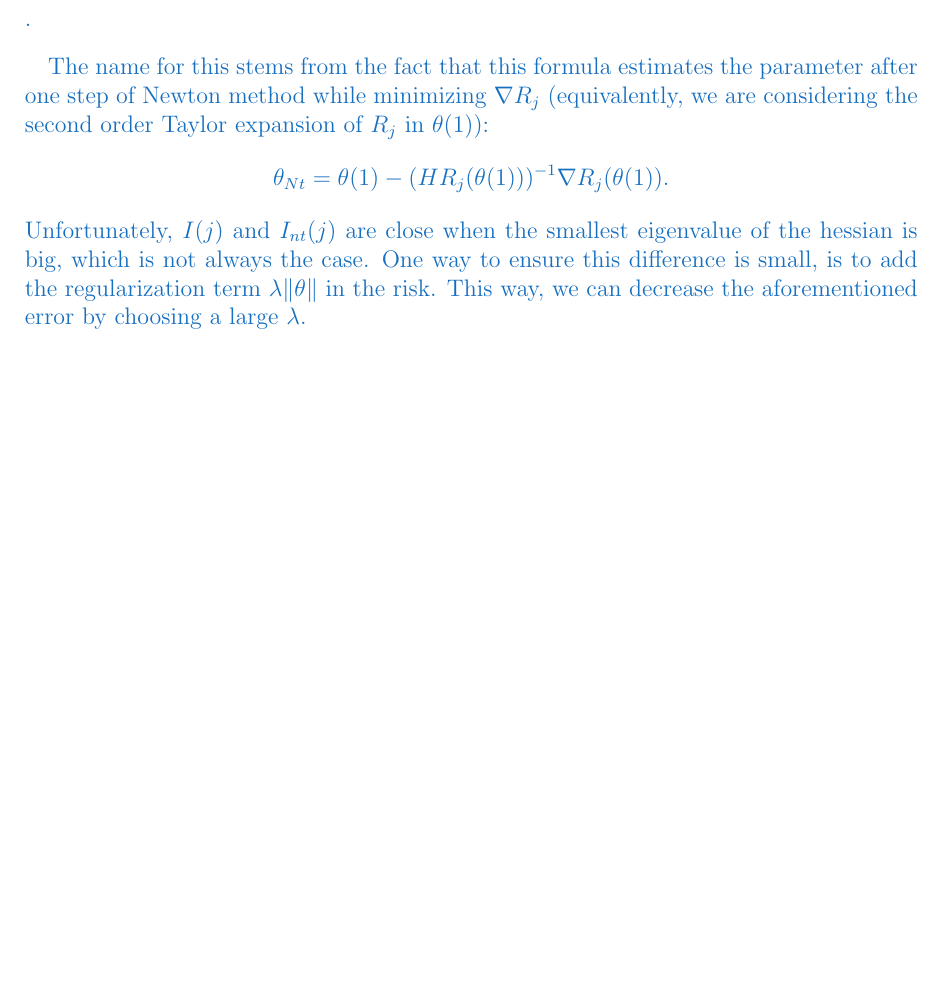
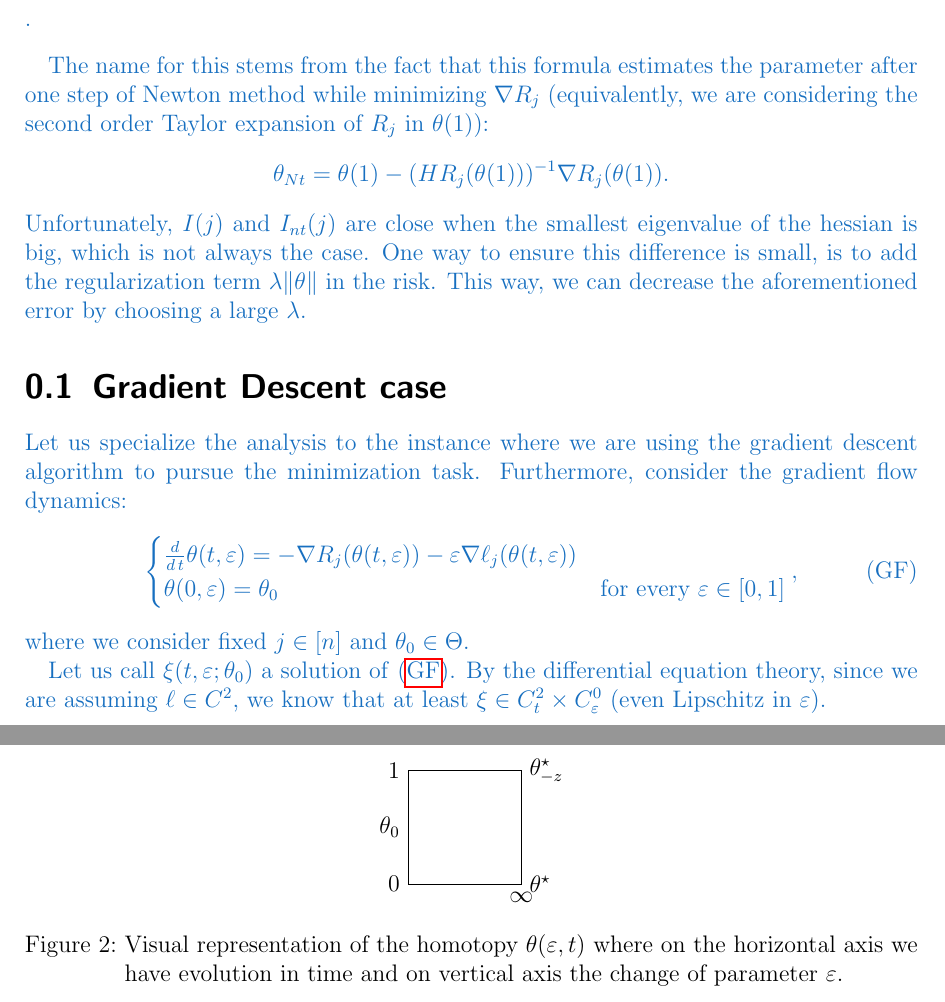
Before and after one commit to alexmlk1/presentations, a LaTeX document (weekly.tex): part of page 9 of 10 before the commit and two parts of pages 9 and 10 of 11 after it, the two joined at a grey line, cut so that both start at the same text, the shorter picture padded with empty space. Compiled offline with pdfLaTeX.

Commit message:
adding theta epsilon

```diff
--- a/weekly.tex
+++ b/weekly.tex
@@ -25,6 +25,8 @@
 
 % package to modify itemizations and enumerations
 \usepackage{enumitem}
+
+\usepackage{tikz}
 
 % package for better spacing
 \usepackage{xspace}
@@ -443,6 +445,47 @@ The name for this stems from the fact that this formula estimates the parameter
 $$ \theta_{Nt} = \theta(1) - (HR_j(\theta(1)))^{-1}\nabla R_j(\theta(1)).$$
 Unfortunately, $I(j)$ and $I_{nt}(j)$ are close when the smallest eigenvalue of the hessian is big, which is not always the case.
 One way to ensure this difference is small, is to add the regularization term $\lambda\|\theta\|$ in the risk. This way, we can decrease the aforementioned error by choosing a large $\lambda$.
+
+\section{Gradient Descent case}
+Let us specialize the analysis to the instance where we are using the gradient descent algorithm to pursue the minimization task.
+Furthermore, consider the gradient flow dynamics:
+\begin{equation}\tag{GF}\label{eq:GF}
+  \begin{cases}
+    \frac{d}{d\,t} \theta(t,\eps) = - \nabla R_j(\theta(t,\eps)) - \eps \nabla \ell_j(\theta(t,\eps))\\
+    \theta(0,\eps) = \theta_0 & \text{for every }\eps\in[0,1]
+  \end{cases},
+\end{equation}
+where we consider fixed $j\in[n]$ and $\theta_0\in\Theta$.
+
+Let us call $\xi(t,\eps;\theta_0)$ a solution of \eqref{eq:GF}.
+By the differential equation theory, since we are assuming $\ell\in C^2$, we know that at least $\xi\in C_t^2\times C_\eps^0$ (even Lipschitz in $\eps$).
+
+\begin{figure}[hbt]
+\centering
+\begin{tikzpicture}[scale=2]
+
+% Square vertices
+\coordinate (A) at (0,0);   % bottom-left
+\coordinate (B) at (0,1);   % top-left
+\coordinate (C) at (1,1);   % top-right
+\coordinate (D) at (1,0);   % bottom-right
+
+% Draw square
+\draw (A) -- (B) -- (C) -- (D) -- cycle;
+
+% Corner labels
+\node[left]  at (A) {$0$};
+\node[left]  at (B) {$1$};
+\node[right] at (C) {$\theta^\star_{-z}$};
+\node[right] at (D) {$\theta^\star$};
+
+% Side labels
+\draw (A) -- node[left,pos=0.5] {$\theta_0$} (B);
+\node[right, below]  at (D) {$\infty$};
+
+\end{tikzpicture}
+\caption{Visual representation of the homotopy $\theta(\eps,t)$ where on the horizontal axis we have evolution in time and on vertical axis the change of parameter $\eps$.}
+\end{figure}
 }
 
 \nocite{*}
```
Also changed, not shown: weekly.pdf.
